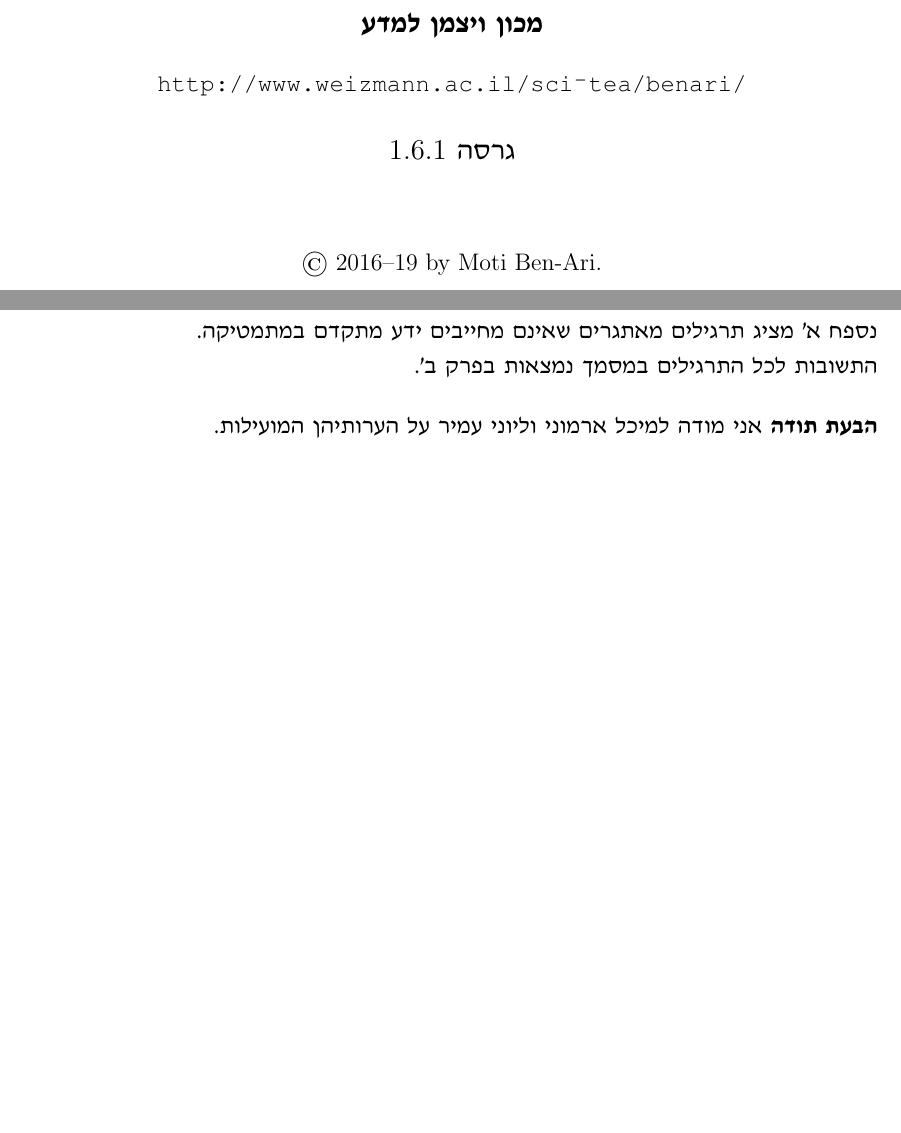
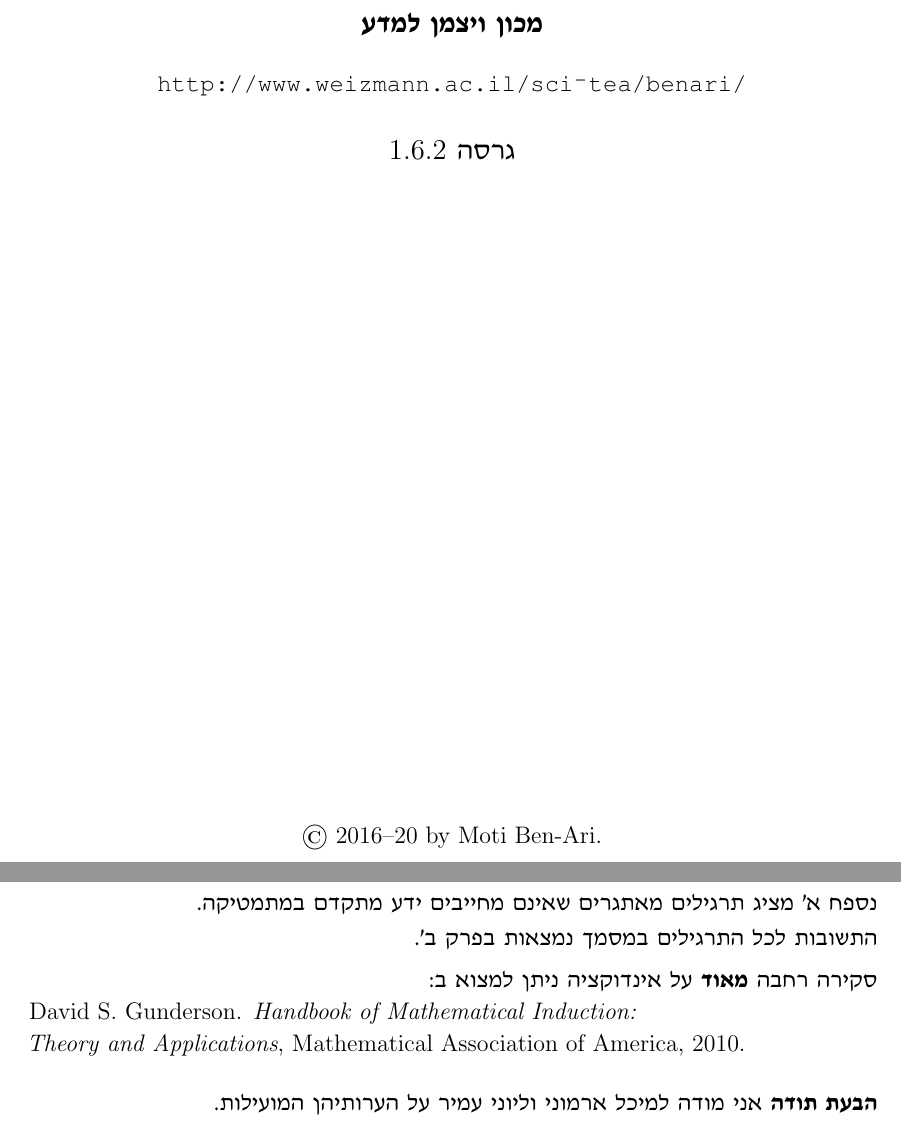
Before and after one commit to motib/mathematics, a LaTeX document (induction/he/induction-he.tex, which reads induction/he/he-intro.tex): two parts of pages 1 and 3 of 56, joined at a grey line, cut so that both start at the same text, the shorter picture padded with empty space. Compiled offline with pdfLaTeX.

Commit message:
Added reference to Gunderson's book

```diff
--- a/induction/he/he-intro.tex
+++ b/induction/he/he-intro.tex
@@ -25,14 +25,14 @@
 \bigskip
 
 \large{גרסה
-$1.6.1$}
+$1.6.2$}
 \end{center}
 
-\bigskip
+\vfill
 
 \selectlanguage{english}
 \begin{center}
-\copyright{}\  2016--19 by Moti Ben-Ari.
+\copyright{}\  2016--20 by Moti Ben-Ari.
 \end{center}
 
 This work is licensed under the Creative Commons Attribution-ShareAlike 3.0 Unported License. To view a copy of this license, visit \url{http://creativecommons.org/licenses/by-sa/3.0/} or send a letter to Creative Commons, 444 Castro Street, Suite 900, Mountain View, California, 94041, USA.
@@ -94,7 +94,19 @@ This work is licensed under the Creative Commons Attribution-ShareAlike 3.0 Unpo
 התשובות לכל התרגילים במסמך נמצאות בפרק~%
 \ref{a.solutions}.
 
+\smallskip
+
+סקירה רחבה
+\textbf{מאוד}
+על אינדוקציה ניתן למצוא ב:\\
+\selectlanguage{english}
+\hspace*{-8pt} David S. Gunderson. \textit{Handbook of Mathematical Induction:\\Theory and Applications},
+Mathematical Association of America, 2010.
+\selectlanguage{hebrew}
+
+
 \bigskip
+
 
 \textbf{הבעת תודה}
 אני מודה למיכל ארמוני וליוני עמיר על הערותיהן המועילות.
```
Also changed, not shown: induction/en/induction-en.tex (+8 -2 lines), README.md, induction/en/induction-en.pdf, induction/he/induction-he.pdf, 1 other file.
